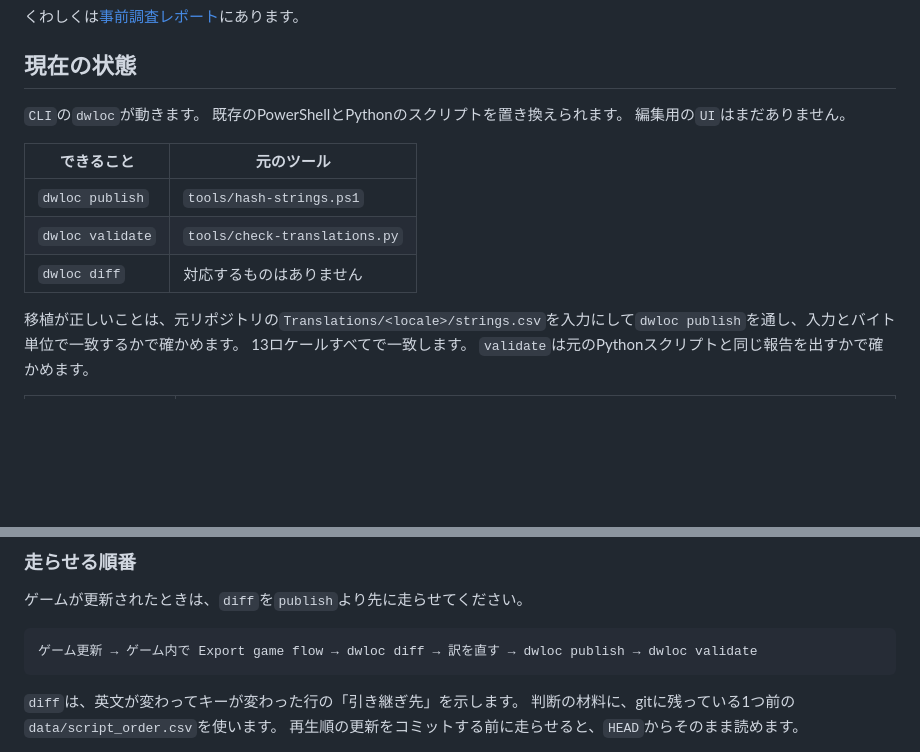
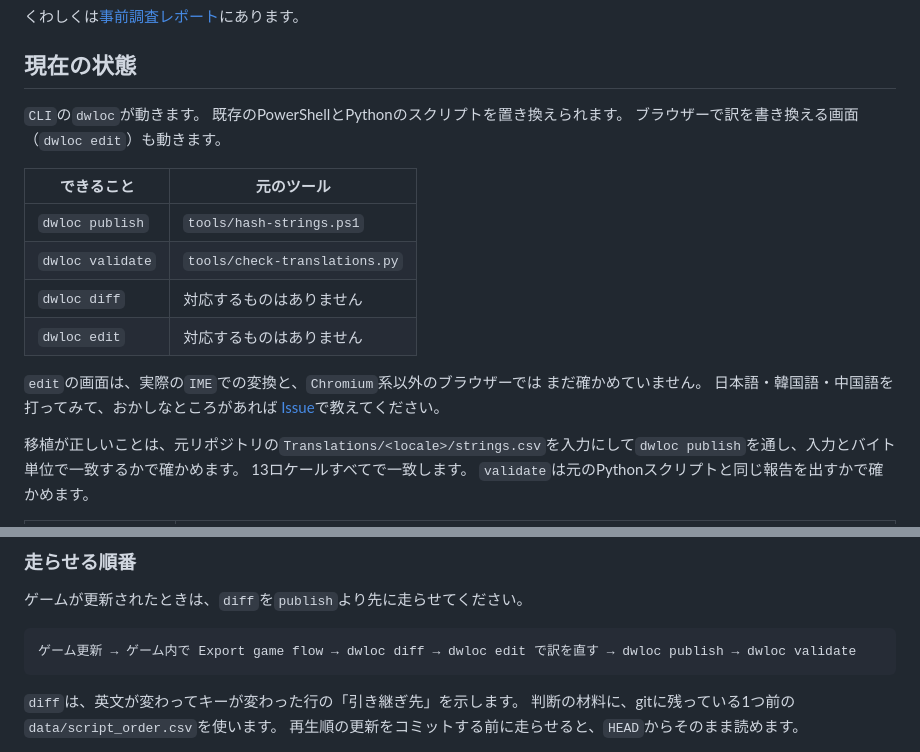
Before and after one commit to 223n/dragnwash-localization-editor, a Markdown page: README.md, 2 parts joined by grey strips. Rendered like a GitHub page; blank space fills up the shorter version.

Commit message:
[Doc] READMEの現在の状態を実際に合わせる
「編集用のUIはまだありません」が残っていた。dwloc edit は動くので、
できることの表に足し、走らせる順番にも入れる。

あわせて、実際のIMEとChromium系以外のブラウザーでまだ確かめていないことを
書き、気づいたら知らせてほしいと伝える。ここは手元では埋められない。

````diff
--- a/README.md
+++ b/README.md
@@ -31,13 +31,19 @@ Go言語で実装します。
 
 `CLI`の`dwloc`が動きます。
 既存のPowerShellとPythonのスクリプトを置き換えられます。
-編集用の`UI`はまだありません。
+ブラウザーで訳を書き換える画面（`dwloc edit`）も動きます。
 
 | できること | 元のツール |
 | ---- | ---- |
 | `dwloc publish` | `tools/hash-strings.ps1` |
 | `dwloc validate` | `tools/check-translations.py` |
 | `dwloc diff` | 対応するものはありません |
+| `dwloc edit` | 対応するものはありません |
+
+`edit`の画面は、実際の`IME`での変換と、`Chromium`系以外のブラウザーでは
+まだ確かめていません。
+日本語・韓国語・中国語を打ってみて、おかしなところがあれば
+[Issue](https://github.com/223n/dragnwash-localization-editor/issues)で教えてください。
 
 移植が正しいことは、元リポジトリの`Translations/<locale>/strings.csv`を入力にして`dwloc publish`を通し、入力とバイト単位で一致するかで確かめます。
 13ロケールすべてで一致します。
@@ -272,7 +278,7 @@ Get-FileHash -Algorithm SHA256 .\dwloc_<版>_windows_amd64.zip
 ゲームが更新されたときは、`diff`を`publish`より先に走らせてください。
 
 ```text
-ゲーム更新 → ゲーム内で Export game flow → dwloc diff → 訳を直す → dwloc publish → dwloc validate
+ゲーム更新 → ゲーム内で Export game flow → dwloc diff → dwloc edit で訳を直す → dwloc publish → dwloc validate
 ```
 
 `diff`は、英文が変わってキーが変わった行の「引き継ぎ先」を示します。
````
